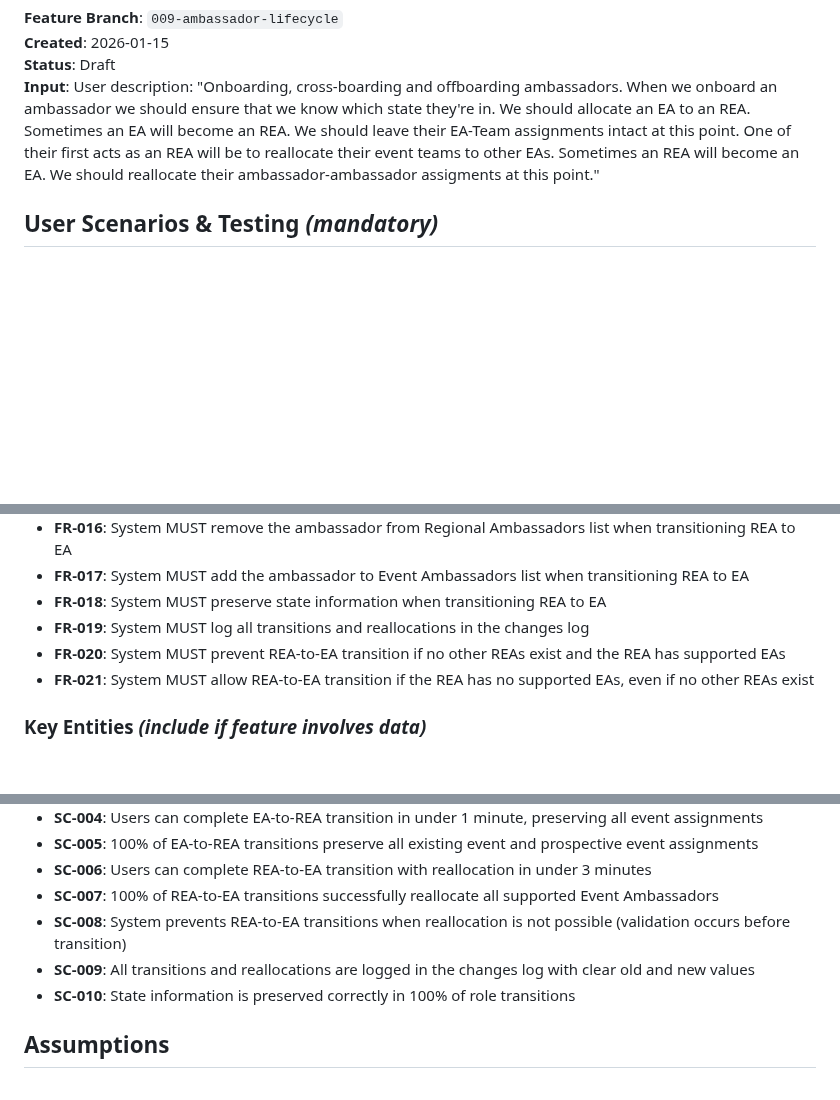
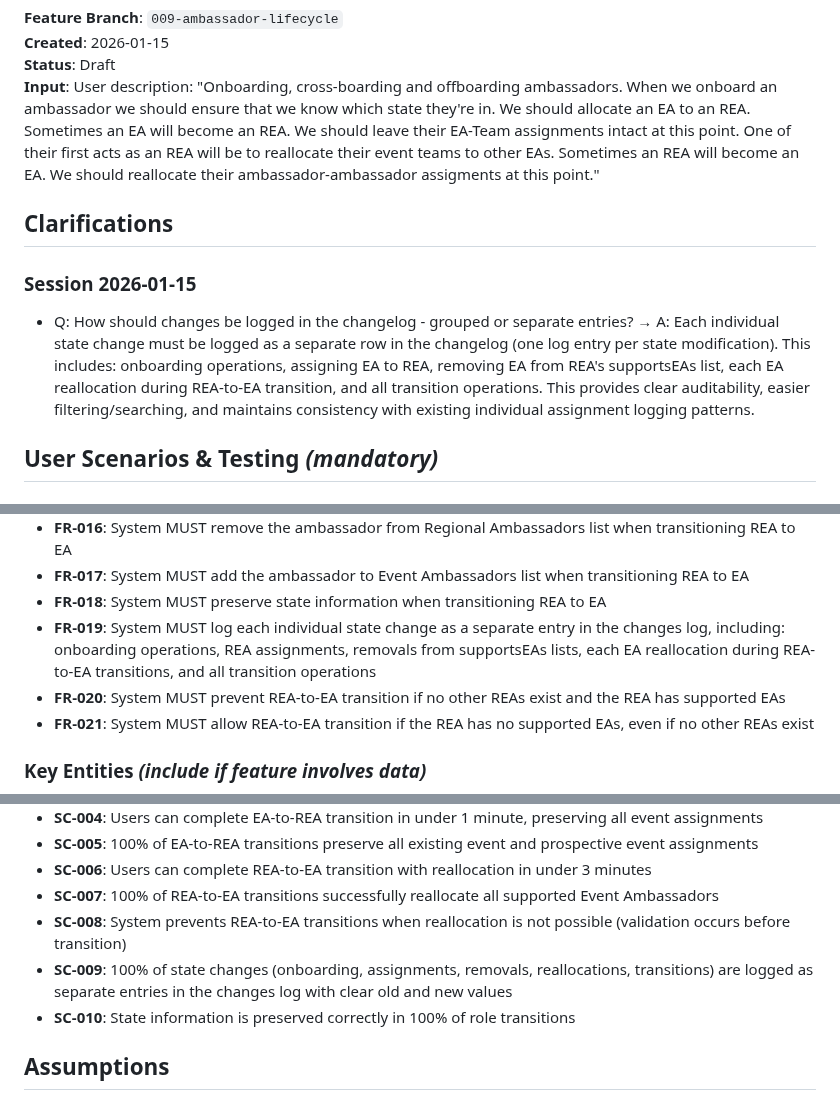
Before and after one commit to johnsyweb/ambassy, a Markdown page: specs/009-ambassador-lifecycle/spec.md, 3 parts joined by grey strips. Drawn GitHub-style; blank space fills up the shorter version.

```diff
--- a/specs/009-ambassador-lifecycle/spec.md
+++ b/specs/009-ambassador-lifecycle/spec.md
@@ -4,6 +4,12 @@
 **Created**: 2026-01-15
 **Status**: Draft
 **Input**: User description: "Onboarding, cross-boarding and offboarding ambassadors. When we onboard an ambassador we should ensure that we know which state they're in. We should allocate an EA to an REA. Sometimes an EA will become an REA. We should leave their EA-Team assignments intact at this point. One of their first acts as an REA will be to reallocate their event teams to other EAs. Sometimes an REA will become an EA. We should reallocate their ambassador-ambassador assigments at this point."
+
+## Clarifications
+
+### Session 2026-01-15
+
+- Q: How should changes be logged in the changelog - grouped or separate entries? → A: Each individual state change must be logged as a separate row in the changelog (one log entry per state modification). This includes: onboarding operations, assigning EA to REA, removing EA from REA's supportsEAs list, each EA reallocation during REA-to-EA transition, and all transition operations. This provides clear auditability, easier filtering/searching, and maintains consistency with existing individual assignment logging patterns.
 
 ## User Scenarios & Testing *(mandatory)*
 
@@ -93,7 +99,7 @@ As a Regional Event Ambassador, I want to transition a Regional Ambassador to be
 - **FR-016**: System MUST remove the ambassador from Regional Ambassadors list when transitioning REA to EA
 - **FR-017**: System MUST add the ambassador to Event Ambassadors list when transitioning REA to EA
 - **FR-018**: System MUST preserve state information when transitioning REA to EA
-- **FR-019**: System MUST log all transitions and reallocations in the changes log
+- **FR-019**: System MUST log each individual state change as a separate entry in the changes log, including: onboarding operations, REA assignments, removals from supportsEAs lists, each EA reallocation during REA-to-EA transitions, and all transition operations
 - **FR-020**: System MUST prevent REA-to-EA transition if no other REAs exist and the REA has supported EAs
 - **FR-021**: System MUST allow REA-to-EA transition if the REA has no supported EAs, even if no other REAs exist
 
@@ -117,7 +123,7 @@ As a Regional Event Ambassador, I want to transition a Regional Ambassador to be
 - **SC-006**: Users can complete REA-to-EA transition with reallocation in under 3 minutes
 - **SC-007**: 100% of REA-to-EA transitions successfully reallocate all supported Event Ambassadors
 - **SC-008**: System prevents REA-to-EA transitions when reallocation is not possible (validation occurs before transition)
-- **SC-009**: All transitions and reallocations are logged in the changes log with clear old and new values
+- **SC-009**: 100% of state changes (onboarding, assignments, removals, reallocations, transitions) are logged as separate entries in the changes log with clear old and new values
 - **SC-010**: State information is preserved correctly in 100% of role transitions
 
 ## Assumptions
```
Also changed, not shown: other parts of specs/009-ambassador-lifecycle/spec.md (+10 -10 lines).
